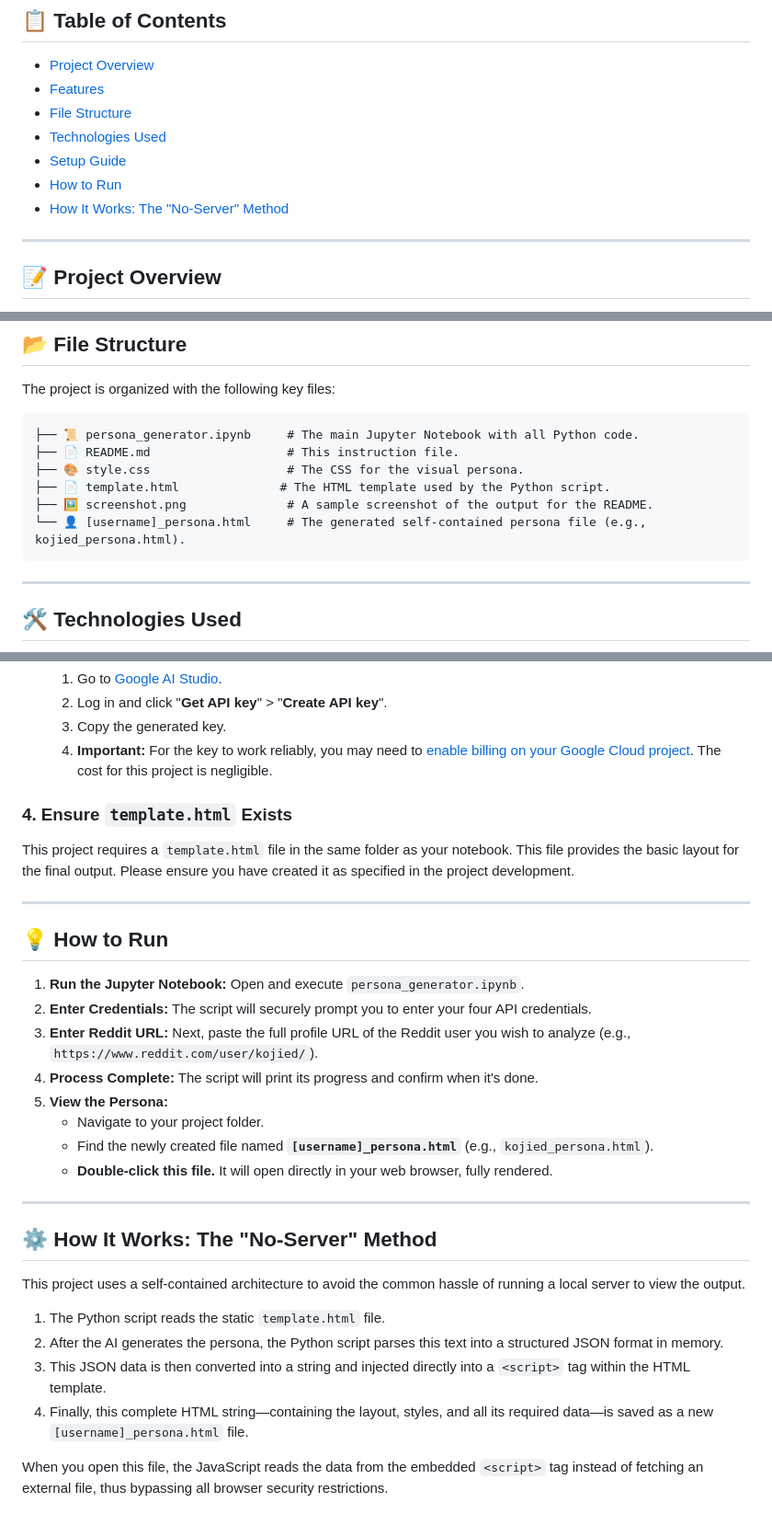
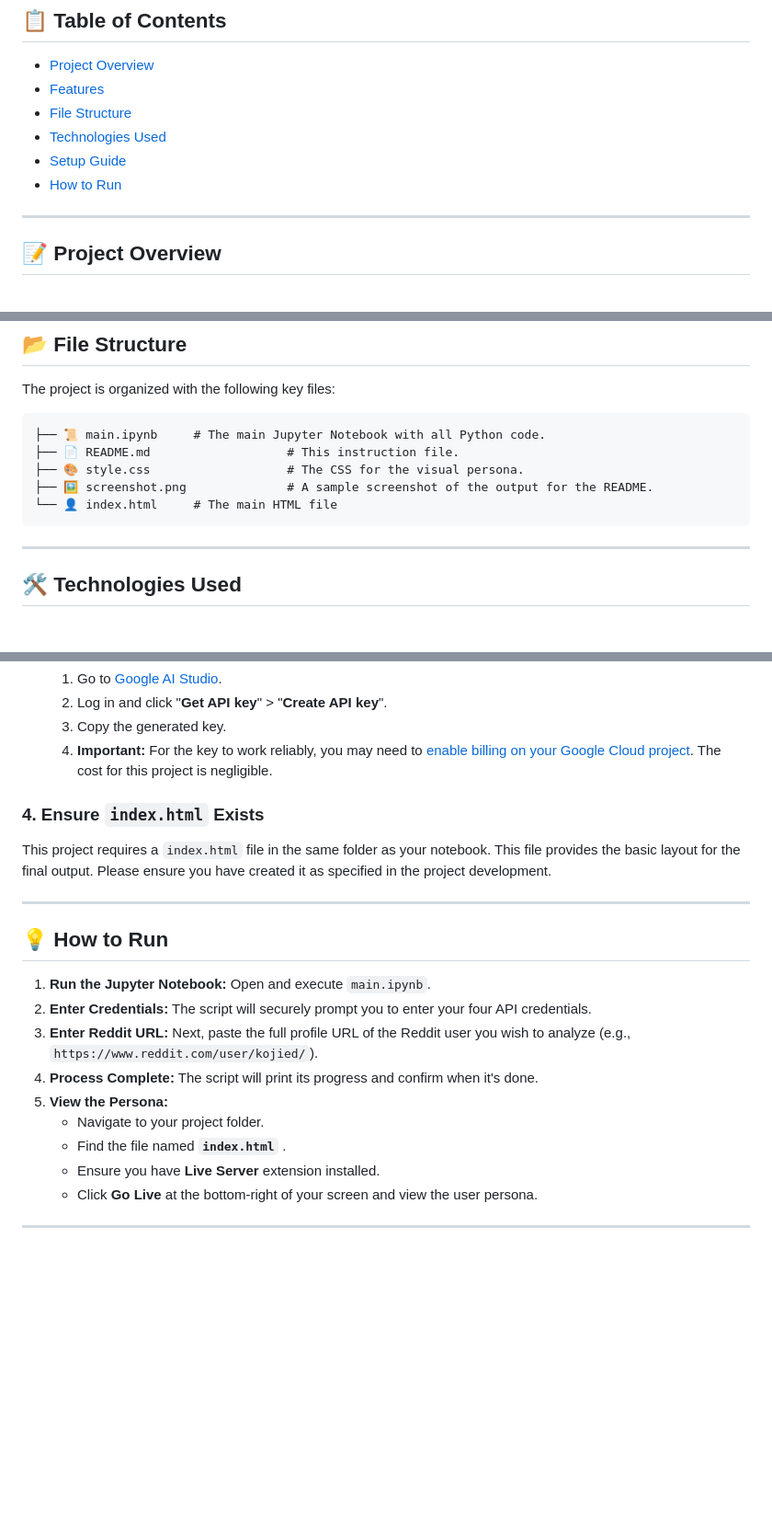
Before and after one commit to sanikamulik/RedditUserPersona, a Markdown page: README.md, 3 parts joined by grey strips. Shown at 92% size. Rendered like a GitHub page; blank space fills up the shorter version.

````diff
--- a/README.md
+++ b/README.md
@@ -15,7 +15,6 @@ _This is an example of the final HTML output._
 -   [Technologies Used](#-technologies-used)
 -   [Setup Guide](#-setup-guide)
 -   [How to Run](#-how-to-run)
--   [How It Works: The "No-Server" Method](#-how-it-works-the-no-server-method)
 
 ---
 
@@ -42,12 +41,11 @@ The final output is a clean `.txt` report and a portable `.html` file that prese
 The project is organized with the following key files:
 
 ```.
-├── 📜 persona_generator.ipynb     # The main Jupyter Notebook with all Python code.
+├── 📜 main.ipynb     # The main Jupyter Notebook with all Python code.
 ├── 📄 README.md                   # This instruction file.
 ├── 🎨 style.css                   # The CSS for the visual persona.
-├── 📄 template.html              # The HTML template used by the Python script.
 ├── 🖼️ screenshot.png              # A sample screenshot of the output for the README.
-└── 👤 [username]_persona.html     # The generated self-contained persona file (e.g., kojied_persona.html).
+└── 👤 index.html     # The main HTML file
 ```
 
 ---
@@ -100,32 +98,22 @@ The script needs API keys from both Reddit and Google.
     3.  Copy the generated key.
     4.  **Important:** For the key to work reliably, you may need to [enable billing on your Google Cloud project](https://cloud.google.com/billing/docs/how-to/enable-billing). The cost for this project is negligible.
 
-### 4. Ensure `template.html` Exists
+### 4. Ensure `index.html` Exists
 
-This project requires a `template.html` file in the same folder as your notebook. This file provides the basic layout for the final output. Please ensure you have created it as specified in the project development.
+This project requires a `index.html` file in the same folder as your notebook. This file provides the basic layout for the final output. Please ensure you have created it as specified in the project development.
 
 ---
 
 ## 💡 How to Run
 
-1.  **Run the Jupyter Notebook:** Open and execute `persona_generator.ipynb`.
+1.  **Run the Jupyter Notebook:** Open and execute `main.ipynb`.
 2.  **Enter Credentials:** The script will securely prompt you to enter your four API credentials.
 3.  **Enter Reddit URL:** Next, paste the full profile URL of the Reddit user you wish to analyze (e.g., `https://www.reddit.com/user/kojied/`).
 4.  **Process Complete:** The script will print its progress and confirm when it's done.
 5.  **View the Persona:**
     -   Navigate to your project folder.
-    -   Find the newly created file named **`[username]_persona.html`** (e.g., `kojied_persona.html`).
-    -   **Double-click this file.** It will open directly in your web browser, fully rendered.
+    -   Find the file named **`index.html`** .
+    -   Ensure you have **Live Server** extension installed.
+    -   Click **Go Live** at the bottom-right of your screen and view the user persona.
 
 ---
-
-## ⚙️ How It Works: The "No-Server" Method
-
-This project uses a self-contained architecture to avoid the common hassle of running a local server to view the output.
-
-1.  The Python script reads the static `template.html` file.
-2.  After the AI generates the persona, the Python script parses this text into a structured JSON format in memory.
-3.  This JSON data is then converted into a string and injected directly into a `<script>` tag within the HTML template.
-4.  Finally, this complete HTML string—containing the layout, styles, and all its required data—is saved as a new `[username]_persona.html` file.
-
-When you open this file, the JavaScript reads the data from the embedded `<script>` tag instead of fetching an external file, thus bypassing all browser security restrictions.
````
